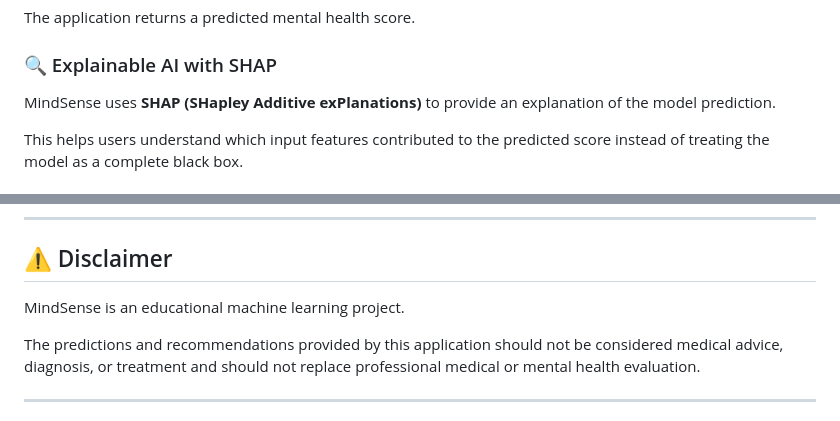
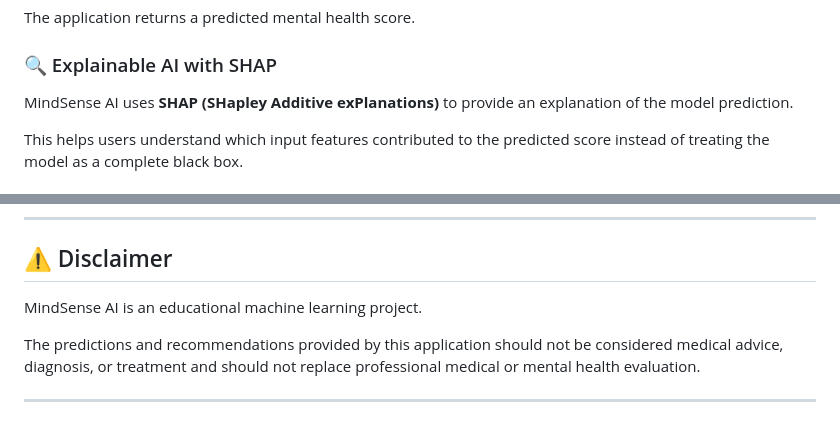
Before and after one commit to aarfa-12/mental-health-score-prediction, a Markdown page: README.md, 2 parts joined by grey strips. GitHub-like rendering.

```diff
--- a/README.md
+++ b/README.md
@@ -27,7 +27,7 @@ The application returns a predicted mental health score.
 
 ### 🔍 Explainable AI with SHAP
 
-MindSense uses **SHAP (SHapley Additive exPlanations)** to provide an explanation of the model prediction.
+MindSense AI uses **SHAP (SHapley Additive exPlanations)** to provide an explanation of the model prediction.
 
 This helps users understand which input features contributed to the predicted score instead of treating the model as a complete black box.
 
@@ -256,7 +256,7 @@ https://mental-health-score-prediction-61cy.onrender.com
 ---
 ## ⚠️ Disclaimer
 
-MindSense is an educational machine learning project.
+MindSense AI is an educational machine learning project.
 
 The predictions and recommendations provided by this application should not be considered medical advice, diagnosis, or treatment and should not replace professional medical or mental health evaluation.
 
```
Also changed, not shown: other parts of README.md (+2 -2 lines).
